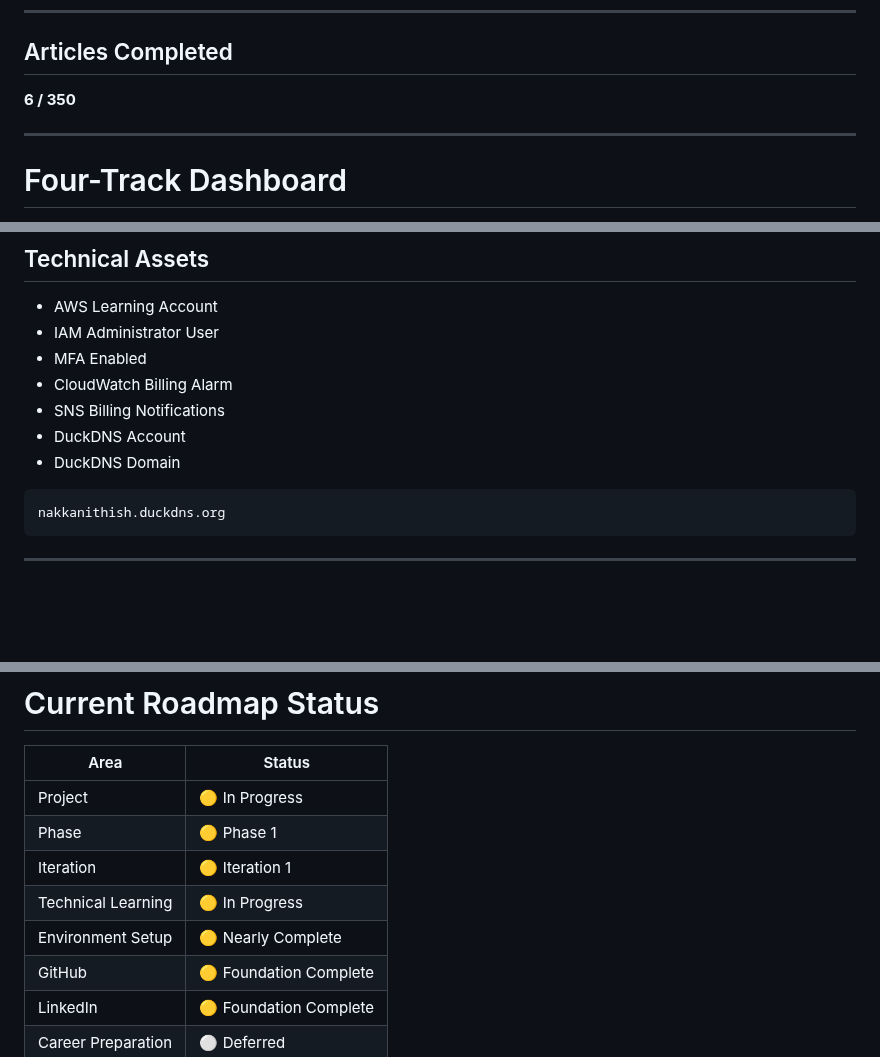
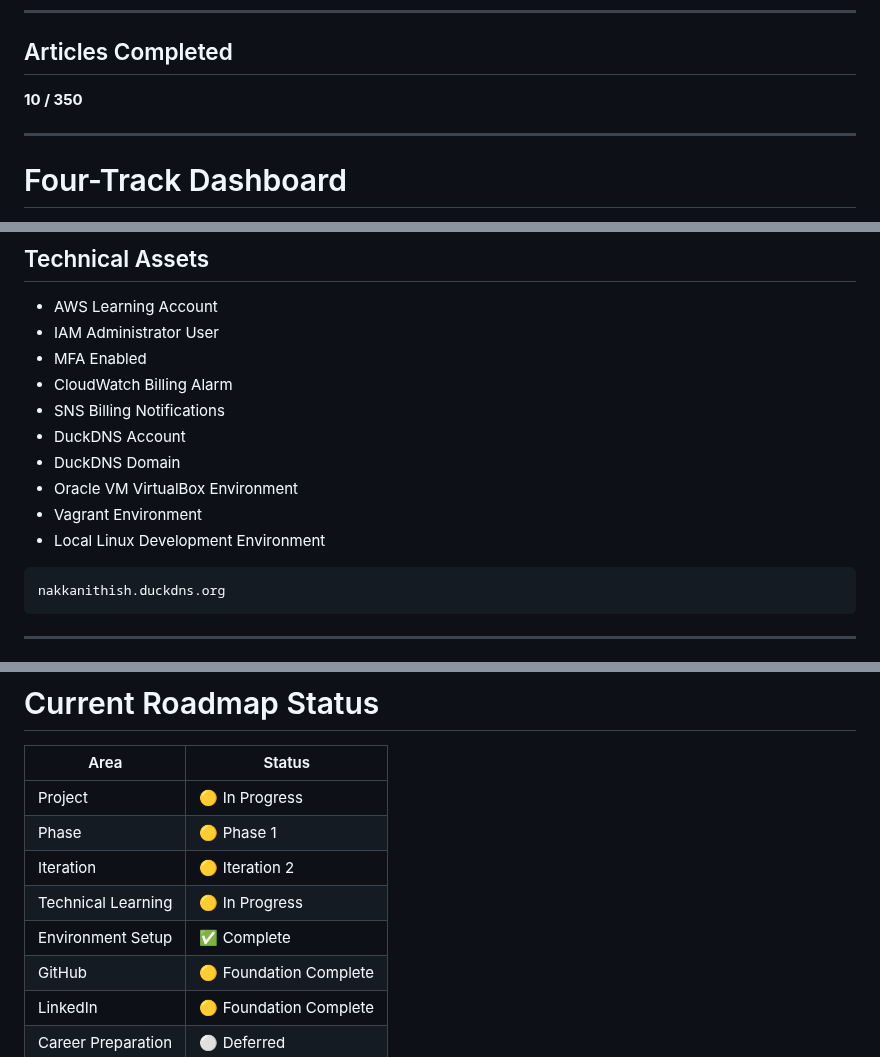
Before and after one commit to NakkaNithish27/DevOps-Engineer-Path, a Markdown page: Lets_Get_High_Package_Job/High_ROI_Plan/Project Progress Tracker (Dynamic).md, 3 parts joined by grey strips. GitHub-like rendering; blank space fills up the shorter version.

````diff
--- a/Lets_Get_High_Package_Job/High_ROI_Plan/Project Progress Tracker (Dynamic).md
+++ b/Lets_Get_High_Package_Job/High_ROI_Plan/Project Progress Tracker (Dynamic).md
@@ -94,7 +94,7 @@ Iteration 1 remains open because Section 3 (VM Setup) is still pending.
 
 ## Articles Completed
 
-**6 / 350**
+**10 / 350**
 
 ---
 
@@ -316,6 +314,9 @@ These activities will begin during the Career Conversion phase.
 * SNS Billing Notifications
 * DuckDNS Account
 * DuckDNS Domain
+* Oracle VM VirtualBox Environment
+* Vagrant Environment
+* Local Linux Development Environment
 
 ```text
 nakkanithish.duckdns.org
@@ -591,9 +576,9 @@ This becomes the project's final polish before entering the job market.
 | ------------------ | ---------------------- |
 | Project            | 🟡 In Progress         |
 | Phase              | 🟡 Phase 1             |
-| Iteration          | 🟡 Iteration 1         |
+| Iteration          | 🟡 Iteration 2         |
 | Technical Learning | 🟡 In Progress         |
-| Environment Setup  | 🟡 Nearly Complete     |
+| Environment Setup  | ✅ Complete            |
 | GitHub             | 🟡 Foundation Complete |
 | LinkedIn           | 🟡 Foundation Complete |
 | Career Preparation | ⚪ Deferred             |
````
Also changed, not shown: other parts of Lets_Get_High_Package_Job/High_ROI_Plan/Project Progress Tracker (Dynamic).md (+31 -49 lines).
